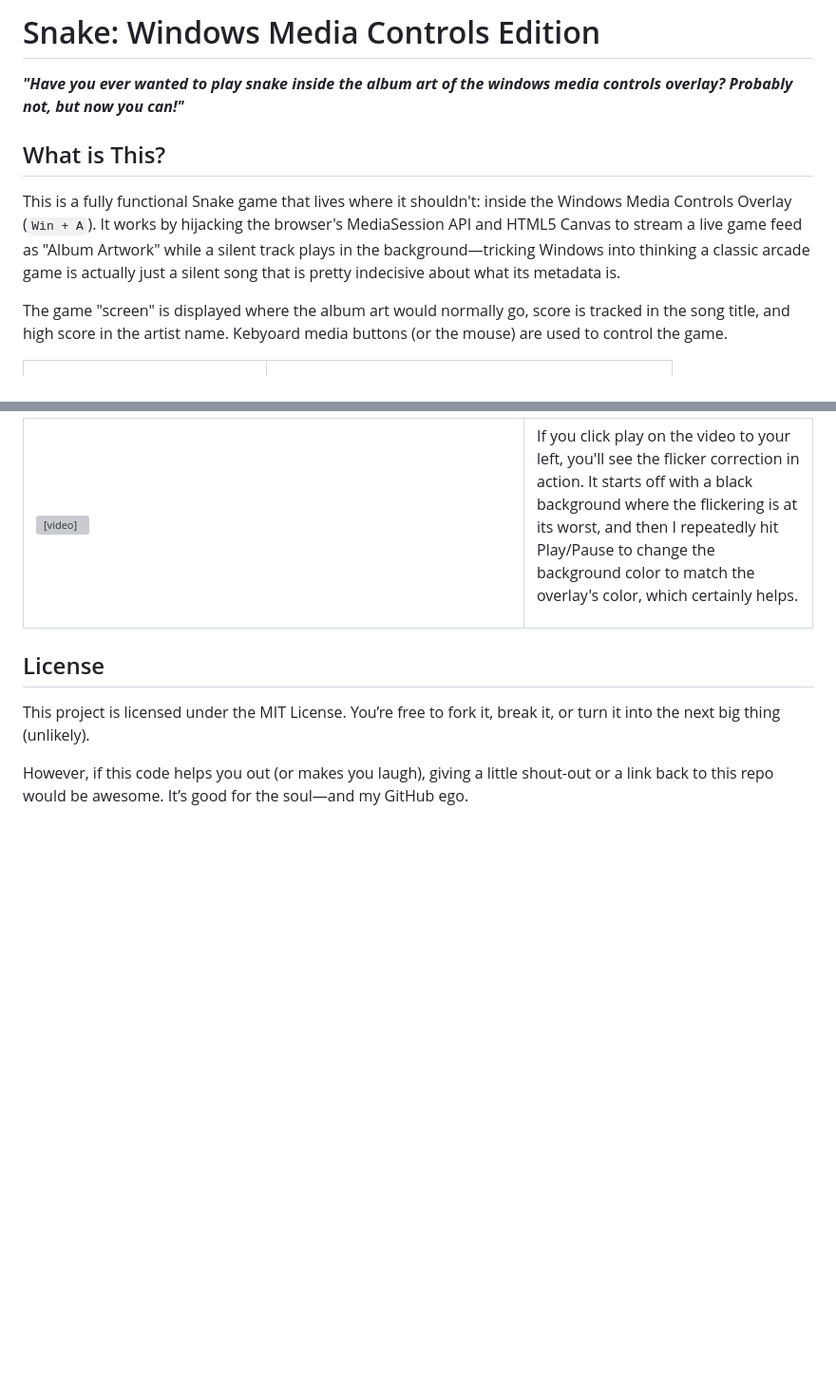
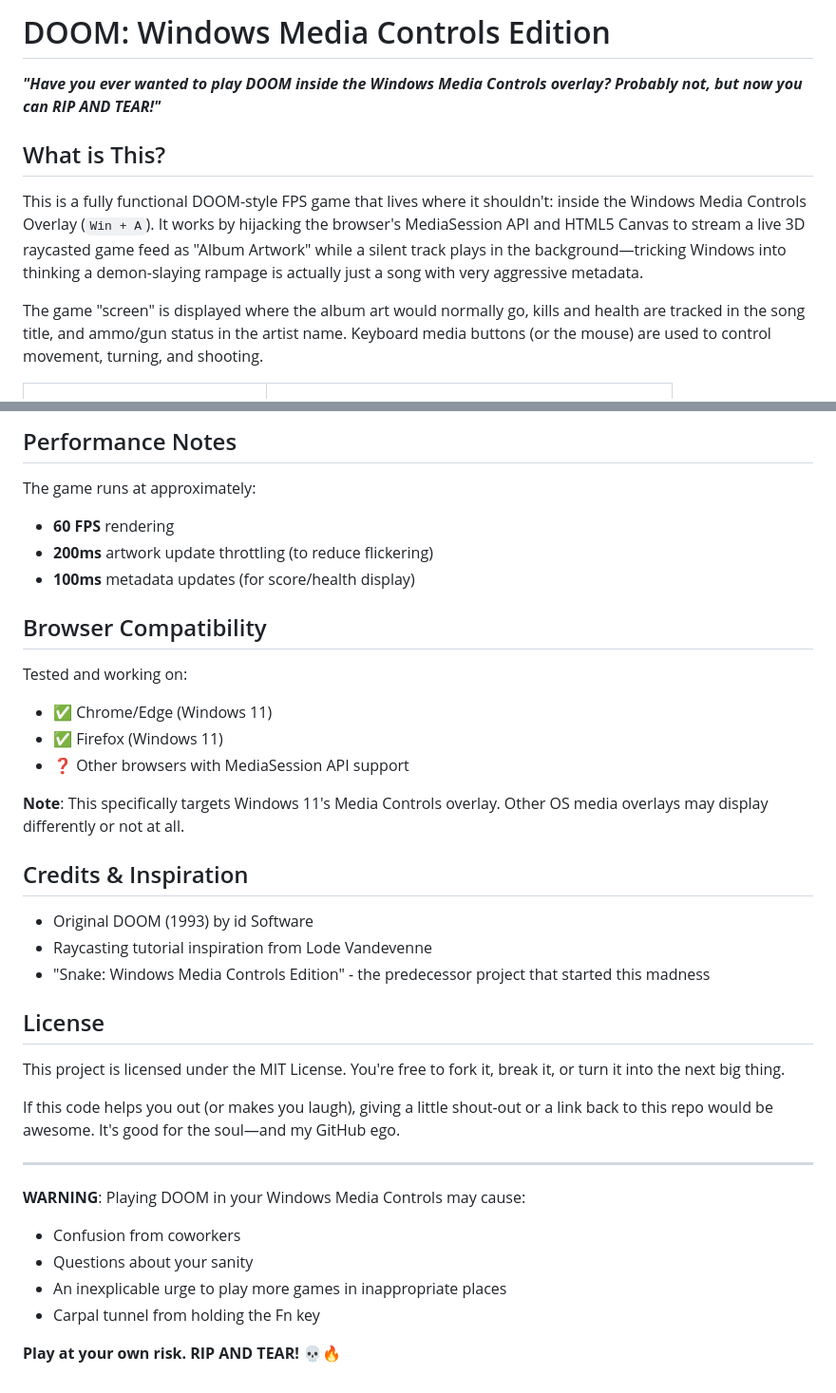
Before and after one commit to Lianomeister/Doom-Windows-Media-Controls, a Markdown page: README.md, 2 parts joined by grey strips. Shown at 95% size. Rendered like a GitHub page; blank space fills up the shorter version; grey boxes are pictures that could not be loaded.

```diff
--- a/README.md
+++ b/README.md
@@ -1,10 +1,10 @@
-# Snake: Windows Media Controls Edition
-**_"Have you ever wanted to play snake inside the album art of the windows media controls overlay? Probably not, but now you can!"_**
+# DOOM: Windows Media Controls Edition
+**_"Have you ever wanted to play DOOM inside the Windows Media Controls overlay? Probably not, but now you can RIP AND TEAR!"_**
 
 ## What is This?
-This is a fully functional Snake game that lives where it shouldn't: inside the Windows Media Controls Overlay (`Win + A`). It works by hijacking the browser's MediaSession API and HTML5 Canvas to stream a live game feed as "Album Artwork" while a silent track plays in the background—tricking Windows into thinking a classic arcade game is actually just a silent song that is pretty indecisive about what its metadata is.
+This is a fully functional DOOM-style FPS game that lives where it shouldn't: inside the Windows Media Controls Overlay (`Win + A`). It works by hijacking the browser's MediaSession API and HTML5 Canvas to stream a live 3D raycasted game feed as "Album Artwork" while a silent track plays in the background—tricking Windows into thinking a demon-slaying rampage is actually just a song with very aggressive metadata.
 
-The game "screen" is displayed where the album art would normally go, score is tracked in the song title, and high score in the artist name. Kebyoard media buttons (or the mouse) are used to control the game.
+The game "screen" is displayed where the album art would normally go, kills and health are tracked in the song title, and ammo/gun status in the artist name. Keyboard media buttons (or the mouse) are used to control movement, turning, and shooting.
 
 <table>
   <tr>
@@ -125,20 +118,37 @@ I was able to slightly mitigate flickering by giving the option to change the ba
 
-<table>
-  <tr>
-    <td width="500">
-      <video src="https://github.com/user-attachments/assets/23d8c502-8069-4dfa-9732-4ad455f75649" width="100%" controls>
-      </video>
-    </td>
-    <td valign="center" style="padding-left: 15px;">
-      <p>
-        If you click play on the video to your left, you'll see the flicker correction in action. It starts off with a black background where the flickering is at its worst, and then I repeatedly hit Play/Pause to change the background color to match the overlay's color, which certainly helps.
-      </p>
-    </td>
-  </tr>
-</table>
+## Performance Notes
 
+The game runs at approximately:
+- **60 FPS** rendering
+- **200ms** artwork update throttling (to reduce flickering)
+- **100ms** metadata updates (for score/health display)
+
+## Browser Compatibility
+
+Tested and working on:
+- ✅ Chrome/Edge (Windows 11)
+- ✅ Firefox (Windows 11)
+- ❓ Other browsers with MediaSession API support
+
+**Note**: This specifically targets Windows 11's Media Controls overlay. Other OS media overlays may display differently or not at all.
+
+## Credits & Inspiration
+
+- Original DOOM (1993) by id Software
+- Raycasting tutorial inspiration from Lode Vandevenne
+- "Snake: Windows Media Controls Edition" - the predecessor project that started this madness
 
 ## License
-This project is licensed under the MIT License. You’re free to fork it, break it, or turn it into the next big thing (unlikely).
+This project is licensed under the MIT License. You're free to fork it, break it, or turn it into the next big thing.
 
-However, if this code helps you out (or makes you laugh), giving a little shout-out or a link back to this repo would be awesome. It’s good for the soul—and my GitHub ego.
+If this code helps you out (or makes you laugh), giving a little shout-out or a link back to this repo would be awesome. It's good for the soul—and my GitHub ego.
+
+---
+
+**WARNING**: Playing DOOM in your Windows Media Controls may cause:
+- Confusion from coworkers
+- Questions about your sanity
+- An inexplicable urge to play more games in inappropriate places
+- Carpal tunnel from holding the Fn key
+
+**Play at your own risk. RIP AND TEAR! 💀🔥**
```
Also changed, not shown: other parts of README.md (+65 -72 lines).
